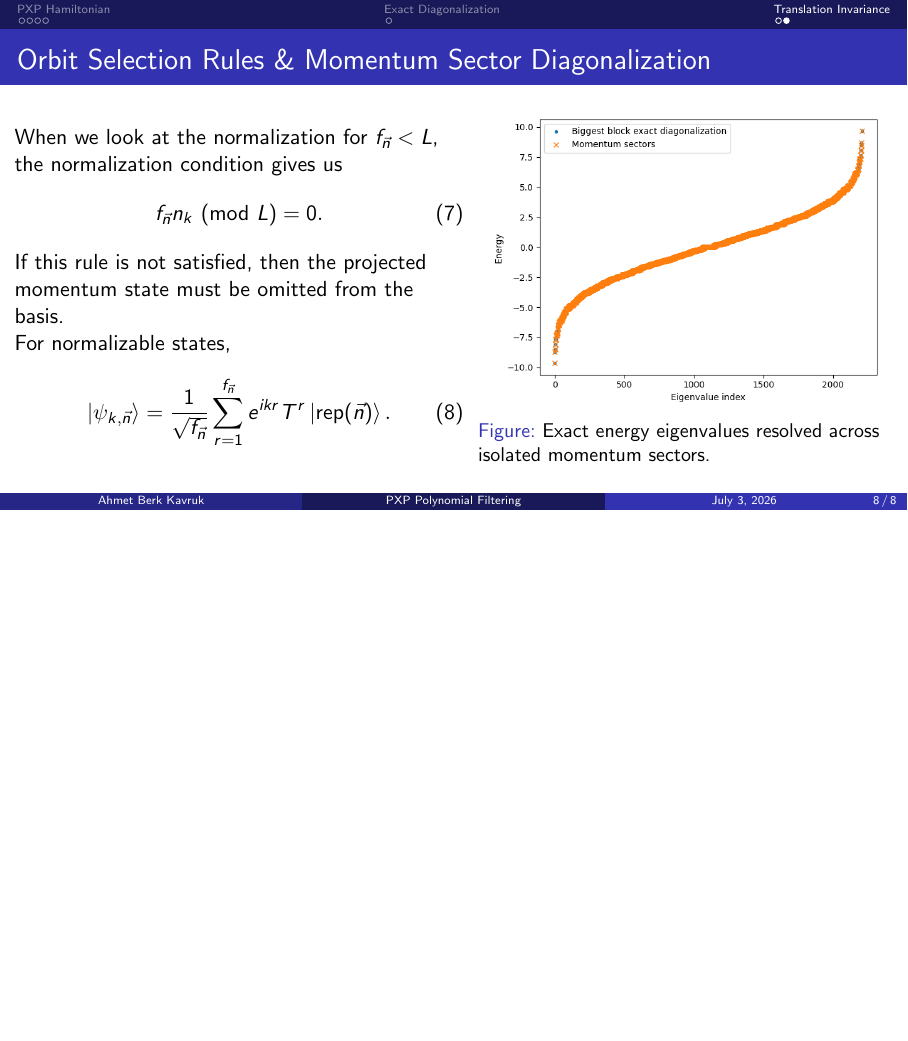
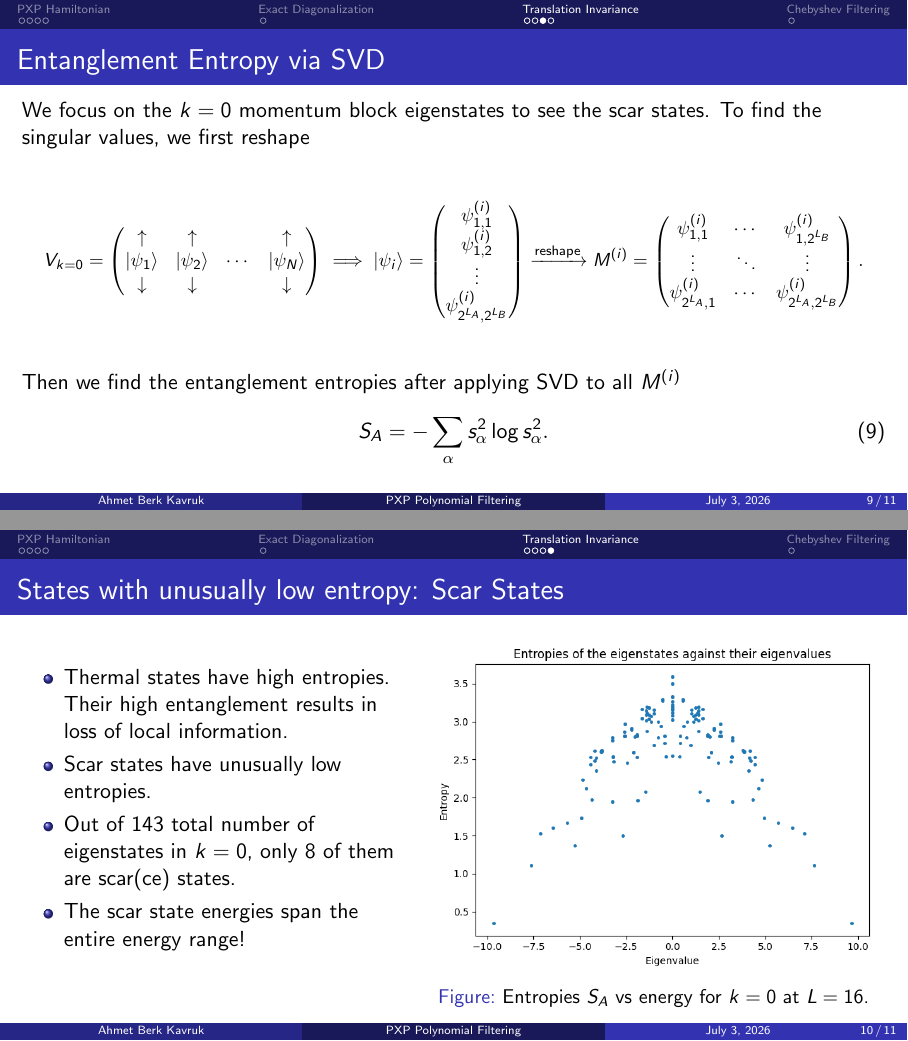
Before and after one commit to ahmetbkavruk/pxp-quantum-scars, LaTeX slides (presentation.tex): page 9 of 9 before the commit and pages 10 and 11 of 12 after it, the two joined at a grey line, the shorter picture padded with empty space. Compiled offline with pdfLaTeX.

Commit message:
Continue report and presentation

```diff
--- a/presentation.tex
+++ b/presentation.tex
@@ -206,3 +206,63 @@ For periodic boundary conditions, the first and last sites are also constrained:
 
 \end{frame}
 
+\begin{frame}{Entanglement Entropy via SVD}
+    We focus on the $k=0$ momentum block eigenstates to see the scar states. To find the singular values, we first reshape
+
+    \vspace{0.15cm}
+
+    \begin{equation*}
+    \resizebox{0.95\textwidth}{!}{$\displaystyle
+        V_{k=0} =
+        \begin{pmatrix}
+            \uparrow & \uparrow & & \uparrow \\
+            \ket{\psi_1} & \ket{\psi_2} & \cdots & \ket{\psi_N} \\
+            \downarrow & \downarrow & & \downarrow
+        \end{pmatrix}
+        \implies
+        \ket{\psi_i} =
+        \begin{pmatrix}
+            \psi_{1, 1}^{(i)} \\
+            \psi_{1, 2}^{(i)} \\
+            \vdots \\
+            \psi_{2^{L_A}, 2^{L_B}}^{(i)}
+        \end{pmatrix}
+        \xrightarrow{\text{reshape}}
+        M^{(i)} =
+        \begin{pmatrix}
+            \psi_{1, 1}^{(i)} & \cdots & \psi_{1, 2^{L_B}}^{(i)} \\
+            \vdots & \ddots & \vdots \\
+            \psi_{2^{L_A}, 1}^{(i)} & \cdots & \psi_{2^{L_A}, 2^{L_B}}^{(i)}
+        \end{pmatrix}.$}
+    \end{equation*}
+
+    \vspace{0.45cm}
+
+    Then we find the entanglement entropies after applying SVD to all $M^{(i)}$
+    \begin{equation}
+        S_A=-\sum_\alpha s^2_\alpha \log s^2_\alpha  .
+    \end{equation}
+\end{frame}
+
+\begin{frame}{States with unusually low entropy: Scar States}
+    \begin{columns}
+        \begin{column}{0.44\textwidth}
+            \vspace{-0.8cm}
+            \begin{itemize}
+                \item Thermal states have high entropies. Their high entanglement results in loss of local information.
+                \item Scar states have unusually low entropies.
+                \item Out of $143$ total number of eigenstates in $k = 0$, only $8$ of them are scar(ce) states.
+                \item The scar state energies span the entire energy range!
+            \end{itemize}
+        \end{column}
+        \begin{column}{0.54\textwidth}
+            \begin{figure}
+                \centering
+                \includegraphics[width=0.95\textwidth]{figures/task4_entropies.png}
+                \caption{Entropies $S_A$ vs energy for $k=0$ at $L = 16$.}
+            \end{figure}
+        \end{column}
+    \end{columns}
+\end{frame}
+
+\section{Chebyshev Filtering}
```
Also changed, not shown: figures/PolyFilterLecture.png (added), presentation.pdf, presentation.tex (36 more changed lines), 1 other file.
